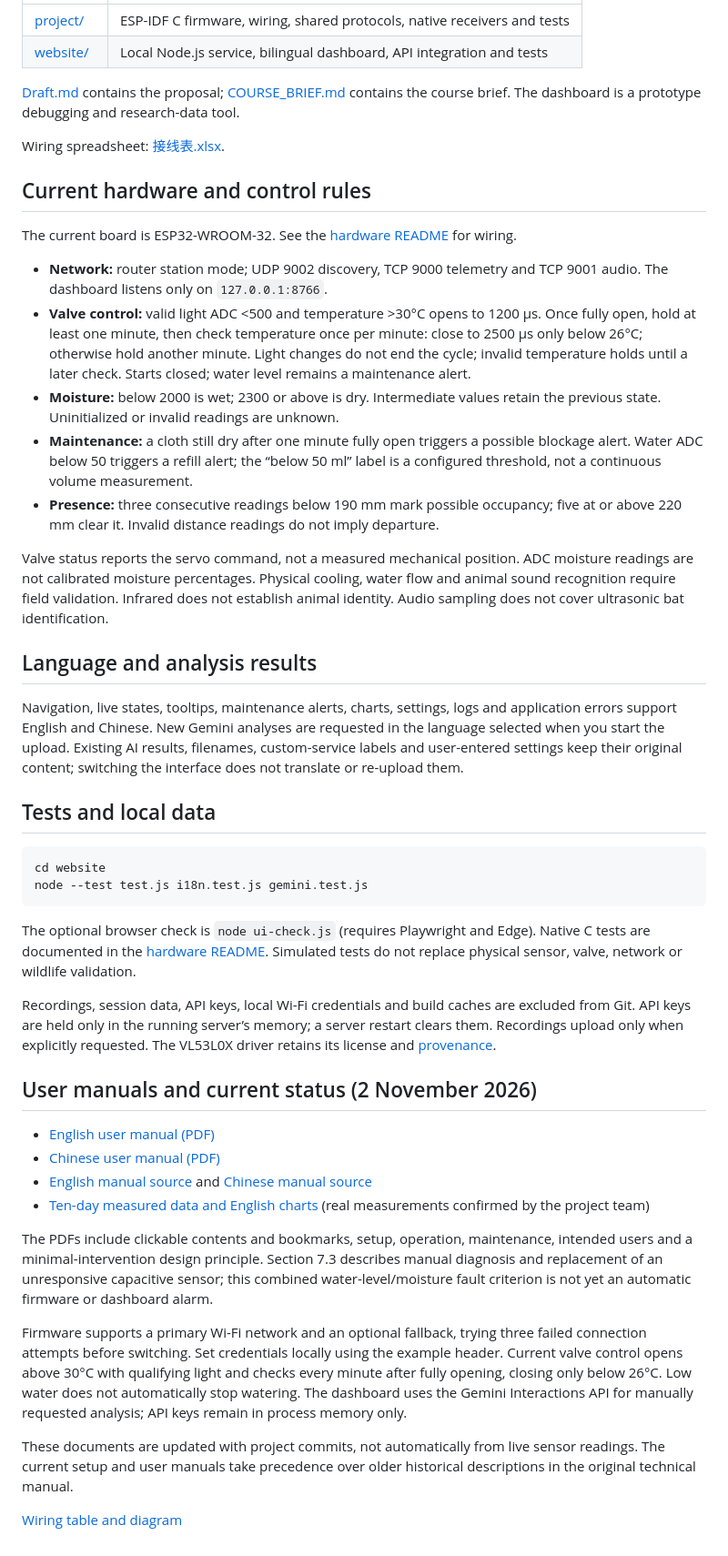
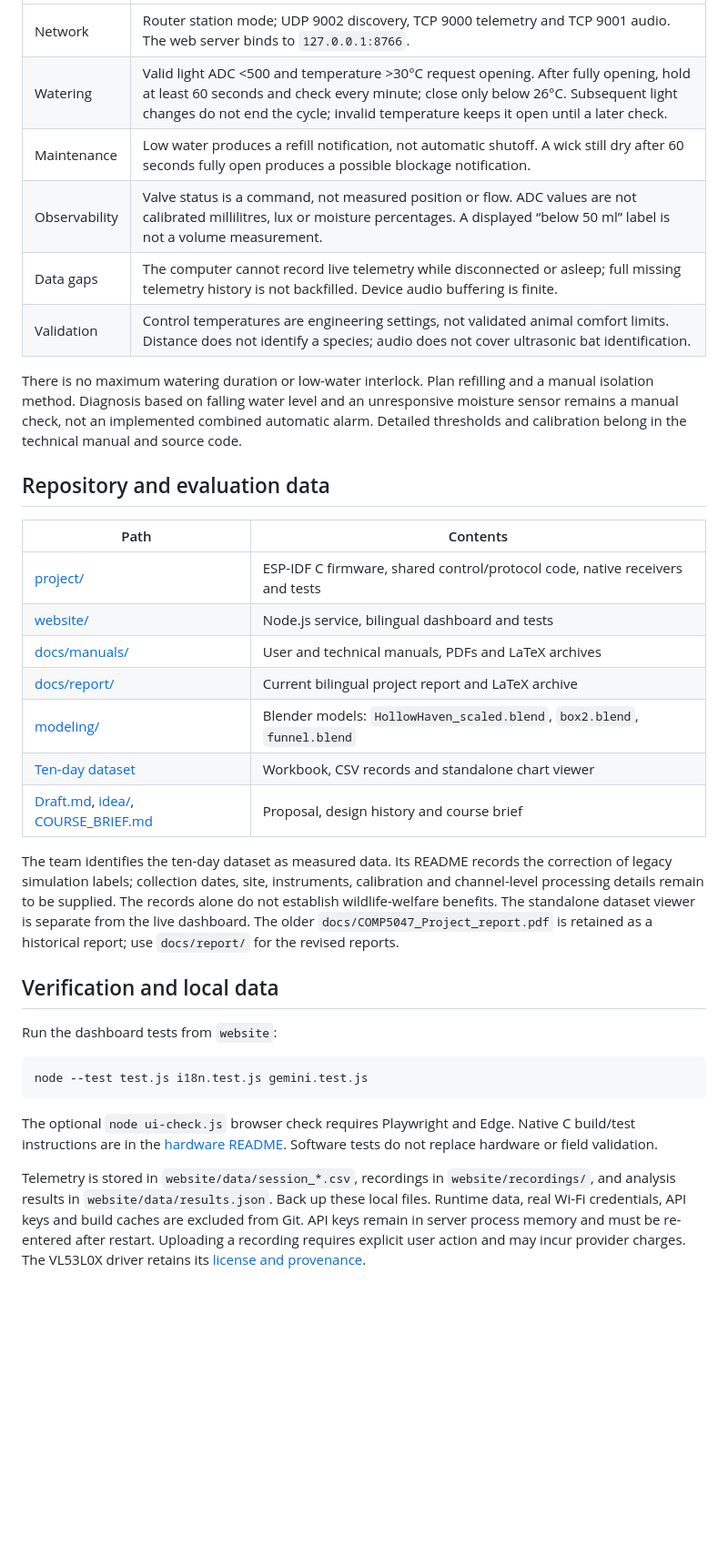
Before and after one commit to SMGG2302/comp-5047, a Markdown page: README.md, the part around one of its changes. Shown at 91% size. GitHub-like rendering; blank space fills up the shorter version.

Commit message:
docs: refresh bilingual README for current prototype and LaTeX documentation

````diff
--- a/README.md
+++ b/README.md
@@ -22,49 +48,35 @@ HollowHaven is an ESP32 prototype for studying tree-hollow shelter conditions fo
 | --- | --- |
-| [project/](project/README.md) | ESP-IDF C firmware, wiring, shared protocols, native receivers and tests |
-| [website/](website/README.md) | Local Node.js service, bilingual dashboard, API integration and tests |
+| Network | Router station mode; UDP 9002 discovery, TCP 9000 telemetry and TCP 9001 audio. The web server binds to `127.0.0.1:8766`. |
+| Watering | Valid light ADC <500 and temperature >30°C request opening. After fully opening, hold at least 60 seconds and check every minute; close only below 26°C. Subsequent light changes do not end the cycle; invalid temperature keeps it open until a later check. |
+| Maintenance | Low water produces a refill notification, not automatic shutoff. A wick still dry after 60 seconds fully open produces a possible blockage notification. |
+| Observability | Valve status is a command, not measured position or flow. ADC values are not calibrated millilitres, lux or moisture percentages. A displayed “below 50 ml” label is not a volume measurement. |
+| Data gaps | The computer cannot record live telemetry while disconnected or asleep; full missing telemetry history is not backfilled. Device audio buffering is finite. |
+| Validation | Control temperatures are engineering settings, not validated animal comfort limits. Distance does not identify a species; audio does not cover ultrasonic bat identification. |
 
-[Draft.md](Draft.md) contains the proposal; [COURSE_BRIEF.md](COURSE_BRIEF.md) contains the course brief. The dashboard is a prototype debugging and research-data tool.
+There is no maximum watering duration or low-water interlock. Plan refilling and a manual isolation method. Diagnosis based on falling water level and an unresponsive moisture sensor remains a manual check, not an implemented combined automatic alarm. Detailed thresholds and calibration belong in the technical manual and source code.
 
-Wiring spreadsheet: [接线表.xlsx](接线表.xlsx).
+## Repository and evaluation data
 
-## Current hardware and control rules
+| Path | Contents |
+| --- | --- |
+| [project/](project/README.md) | ESP-IDF C firmware, shared control/protocol code, native receivers and tests |
+| [website/](website/README.md) | Node.js service, bilingual dashboard and tests |
+| [docs/manuals/](docs/manuals/) | User and technical manuals, PDFs and LaTeX archives |
+| [docs/report/](docs/report/) | Current bilingual project report and LaTeX archive |
+| [modeling/](modeling/) | Blender models: `HollowHaven_scaled.blend`, `box2.blend`, `funnel.blend` |
+| [Ten-day dataset](experiments/nest-microclimate-measurements/README.md) | Workbook, CSV records and standalone chart viewer |
+| [Draft.md](Draft.md), [idea/](idea/), [COURSE_BRIEF.md](COURSE_BRIEF.md) | Proposal, design history and course brief |
 
-The current board is ESP32-WROOM-32. See the [hardware README](project/README.md) for wiring.
+The team identifies the ten-day dataset as measured data. Its README records the correction of legacy simulation labels; collection dates, site, instruments, calibration and channel-level processing details remain to be supplied. The records alone do not establish wildlife-welfare benefits. The standalone dataset viewer is separate from the live dashboard. The older `docs/COMP5047_Project_report.pdf` is retained as a historical report; use `docs/report/` for the revised reports.
 
-- **Network:** router station mode; UDP 9002 discovery, TCP 9000 telemetry and TCP 9001 audio. The dashboard listens only on `127.0.0.1:8766`.
-- **Valve control:** valid light ADC <500 and temperature >30°C opens to 1200 μs. Once fully open, hold at least one minute, then check temperature once per minute: close to 2500 μs only below 26°C; otherwise hold another minute. Light changes do not end the cycle; invalid temperature holds until a later check. Starts closed; water level remains a maintenance alert.
-- **Moisture:** below 2000 is wet; 2300 or above is dry. Intermediate values retain the previous state. Uninitialized or invalid readings are unknown.
-- **Maintenance:** a cloth still dry after one minute fully open triggers a possible blockage alert. Water ADC below 50 triggers a refill alert; the “below 50 ml” label is a configured threshold, not a continuous volume measurement.
-- **Presence:** three consecutive readings below 190 mm mark possible occupancy; five at or above 220 mm clear it. Invalid distance readings do not imply departure.
+## Verification and local data
 
-Valve status reports the servo command, not a measured mechanical position. ADC moisture readings are not calibrated moisture percentages. Physical cooling, water flow and animal sound recognition require field validation. Infrared does not establish animal identity. Audio sampling does not cover ultrasonic bat identification.
+Run the dashboard tests from `website`:
 
-## Language and analysis results
-
-Navigation, live states, tooltips, maintenance alerts, charts, settings, logs and application errors support English and Chinese. New Gemini analyses are requested in the language selected when you start the upload. Existing AI results, filenames, custom-service labels and user-entered settings keep their original content; switching the interface does not translate or re-upload them.
-
-## Tests and local data
-
-```powershell
-cd website
+```sh
 node --test test.js i18n.test.js gemini.test.js
 ```
 
-The optional browser check is `node ui-check.js` (requires Playwright and Edge). Native C tests are documented in the [hardware README](project/README.md). Simulated tests do not replace physical sensor, valve, network or wildlife validation.
+The optional `node ui-check.js` browser check requires Playwright and Edge. Native C build/test instructions are in the [hardware README](project/README.md). Software tests do not replace hardware or field validation.
 
-Recordings, session data, API keys, local Wi-Fi credentials and build caches are excluded from Git. API keys are held only in the running server’s memory; a server restart clears them. Recordings upload only when explicitly requested. The VL53L0X driver retains its license and [provenance](project/firmware/components/st_tof/PROVENANCE.md).
-
-## User manuals and current status (2 November 2026)
-
-- [English user manual (PDF)](docs/manuals/HollowHaven-User-Manual-English.pdf)
-- [Chinese user manual (PDF)](docs/manuals/HollowHaven-User-Manual-Chinese.pdf)
-- [English manual source](docs/User-Manual.en.md) and [Chinese manual source](docs/用户手册.zh-CN.md)
-- [Ten-day measured data and English charts](experiments/nest-microclimate-measurements/README.md) (real measurements confirmed by the project team)
-
-The PDFs include clickable contents and bookmarks, setup, operation, maintenance, intended users and a minimal-intervention design principle. Section 7.3 describes manual diagnosis and replacement of an unresponsive capacitive sensor; this combined water-level/moisture fault criterion is not yet an automatic firmware or dashboard alarm.
-
-Firmware supports a primary Wi-Fi network and an optional fallback, trying three failed connection attempts before switching. Set credentials locally using the example header. Current valve control opens above 30°C with qualifying light and checks every minute after fully opening, closing only below 26°C. Low water does not automatically stop watering. The dashboard uses the Gemini Interactions API for manually requested analysis; API keys remain in process memory only.
-
-These documents are updated with project commits, not automatically from live sensor readings. The current setup and user manuals take precedence over older historical descriptions in the original technical manual.
-
-[Wiring table and diagram](docs/wiring/Wiring-Table.en.md)
+Telemetry is stored in `website/data/session_*.csv`, recordings in `website/recordings/`, and analysis results in `website/data/results.json`. Back up these local files. Runtime data, real Wi-Fi credentials, API keys and build caches are excluded from Git. API keys remain in server process memory and must be re-entered after restart. Uploading a recording requires explicit user action and may incur provider charges. The VL53L0X driver retains its [license and provenance](project/firmware/components/st_tof/PROVENANCE.md).
````
Also changed, not shown: other parts of README.md (+38 -12 lines), README.zh-CN.md (+62 -43 lines).
